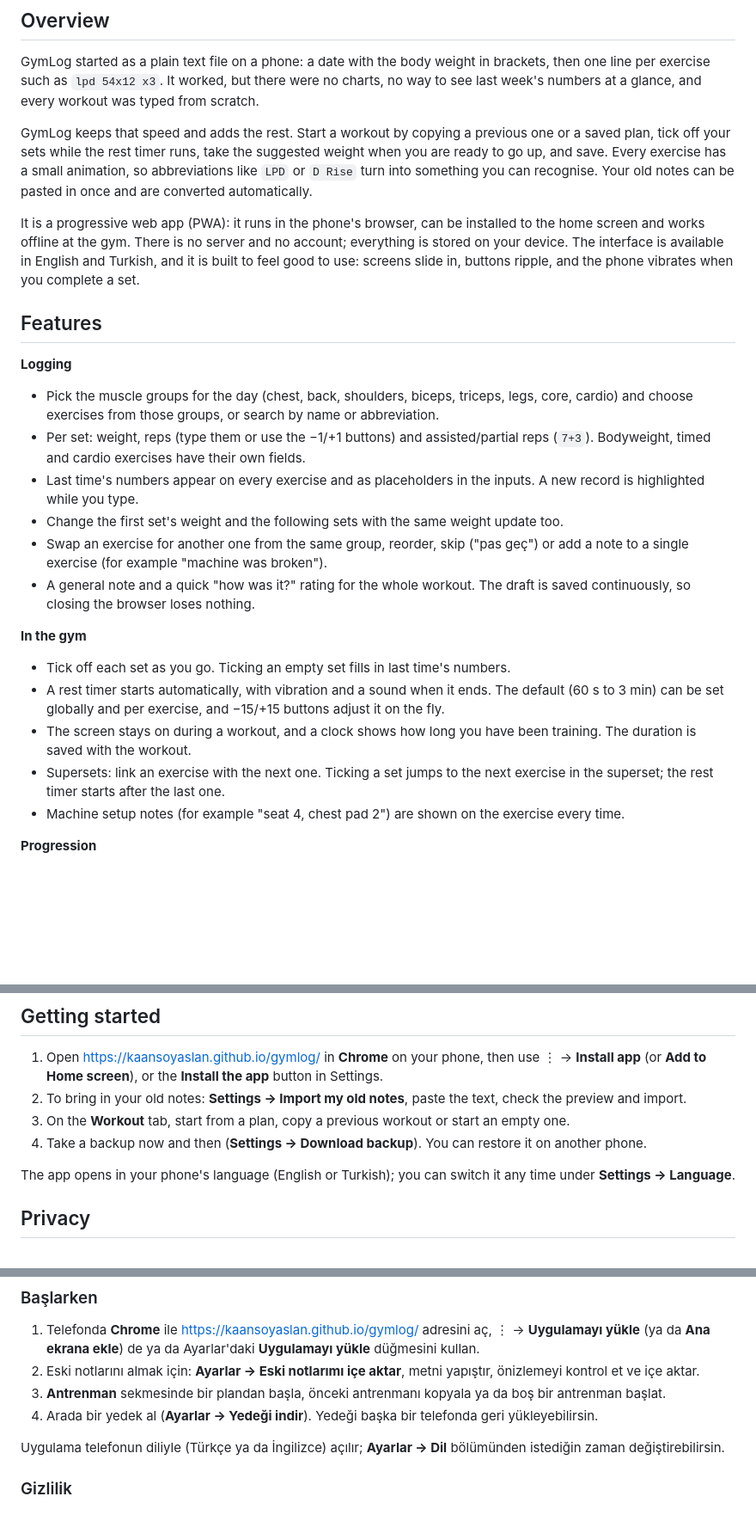
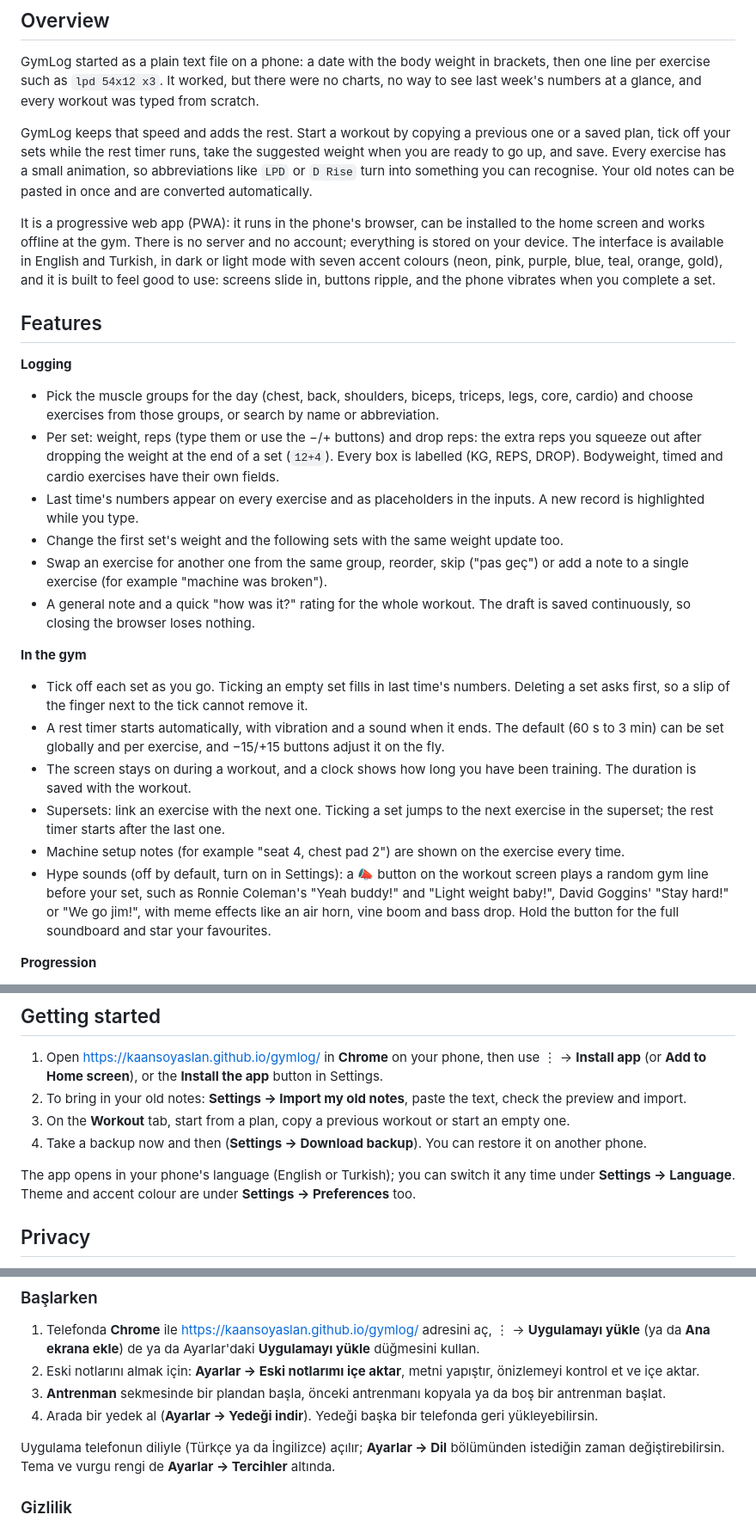
Before and after one commit to KaanSoyaslan/gymlog, a Markdown page: README.md, 3 parts joined by grey strips. Shown at 86% size. Rendered like a GitHub page; blank space fills up the shorter version.

```diff
--- a/README.md
+++ b/README.md
@@ -34,24 +34,25 @@ GymLog started as a plain text file on a phone: a date with the body weight in b
 
 GymLog keeps that speed and adds the rest. Start a workout by copying a previous one or a saved plan, tick off your sets while the rest timer runs, take the suggested weight when you are ready to go up, and save. Every exercise has a small animation, so abbreviations like `LPD` or `D Rise` turn into something you can recognise. Your old notes can be pasted in once and are converted automatically.
 
-It is a progressive web app (PWA): it runs in the phone's browser, can be installed to the home screen and works offline at the gym. There is no server and no account; everything is stored on your device. The interface is available in English and Turkish, and it is built to feel good to use: screens slide in, buttons ripple, and the phone vibrates when you complete a set.
+It is a progressive web app (PWA): it runs in the phone's browser, can be installed to the home screen and works offline at the gym. There is no server and no account; everything is stored on your device. The interface is available in English and Turkish, in dark or light mode with seven accent colours (neon, pink, purple, blue, teal, orange, gold), and it is built to feel good to use: screens slide in, buttons ripple, and the phone vibrates when you complete a set.
 
 ## Features
 
 **Logging**
 - Pick the muscle groups for the day (chest, back, shoulders, biceps, triceps, legs, core, cardio) and choose exercises from those groups, or search by name or abbreviation.
-- Per set: weight, reps (type them or use the −1/+1 buttons) and assisted/partial reps (`7+3`). Bodyweight, timed and cardio exercises have their own fields.
+- Per set: weight, reps (type them or use the −/+ buttons) and drop reps: the extra reps you squeeze out after dropping the weight at the end of a set (`12+4`). Every box is labelled (KG, REPS, DROP). Bodyweight, timed and cardio exercises have their own fields.
 - Last time's numbers appear on every exercise and as placeholders in the inputs. A new record is highlighted while you type.
 - Change the first set's weight and the following sets with the same weight update too.
 - Swap an exercise for another one from the same group, reorder, skip ("pas geç") or add a note to a single exercise (for example "machine was broken").
 - A general note and a quick "how was it?" rating for the whole workout. The draft is saved continuously, so closing the browser loses nothing.
 
 **In the gym**
-- Tick off each set as you go. Ticking an empty set fills in last time's numbers.
+- Tick off each set as you go. Ticking an empty set fills in last time's numbers. Deleting a set asks first, so a slip of the finger next to the tick cannot remove it.
 - A rest timer starts automatically, with vibration and a sound when it ends. The default (60 s to 3 min) can be set globally and per exercise, and −15/+15 buttons adjust it on the fly.
 - The screen stays on during a workout, and a clock shows how long you have been training. The duration is saved with the workout.
 - Supersets: link an exercise with the next one. Ticking a set jumps to the next exercise in the superset; the rest timer starts after the last one.
 - Machine setup notes (for example "seat 4, chest pad 2") are shown on the exercise every time.
+- Hype sounds (off by default, turn on in Settings): a 📣 button on the workout screen plays a random gym line before your set, such as Ronnie Coleman's "Yeah buddy!" and "Light weight baby!", David Goggins' "Stay hard!" or "We go jim!", with meme effects like an air horn, vine boom and bass drop. Hold the button for the full soundboard and star your favourites.
 
 **Progression**
 - Weight suggestions: if you finished every set last time, GymLog offers the next weight with one tap. It picks the next weight you have actually used on that exercise (so it matches the machine's weight stack), otherwise it adds your usual step.
@@ -88,7 +89,7 @@ It is a progressive web app (PWA): it runs in the phone's browser, can be instal
 3. On the **Workout** tab, start from a plan, copy a previous workout or start an empty one.
 4. Take a backup now and then (**Settings → Download backup**). You can restore it on another phone.
 
-The app opens in your phone's language (English or Turkish); you can switch it any time under **Settings → Language**.
+The app opens in your phone's language (English or Turkish); you can switch it any time under **Settings → Language**. Theme and accent colour are under **Settings → Preferences** too.
 
 ## Privacy
 
@@ -210,7 +214,7 @@ Telefonun tarayıcısında çalışan bir web uygulamasıdır (PWA): ana ekrana
 3. **Antrenman** sekmesinde bir plandan başla, önceki antrenmanı kopyala ya da boş bir antrenman başlat.
 4. Arada bir yedek al (**Ayarlar → Yedeği indir**). Yedeği başka bir telefonda geri yükleyebilirsin.
 
-Uygulama telefonun diliyle (Türkçe ya da İngilizce) açılır; **Ayarlar → Dil** bölümünden istediğin zaman değiştirebilirsin.
+Uygulama telefonun diliyle (Türkçe ya da İngilizce) açılır; **Ayarlar → Dil** bölümünden istediğin zaman değiştirebilirsin. Tema ve vurgu rengi de **Ayarlar → Tercihler** altında.
 
 ### Gizlilik
 
```
Also changed, not shown: other parts of README.md (+9 -5 lines), docs/screenshots/tr-workout.jpg, docs/screenshots/workout.jpg, 7 other files.
